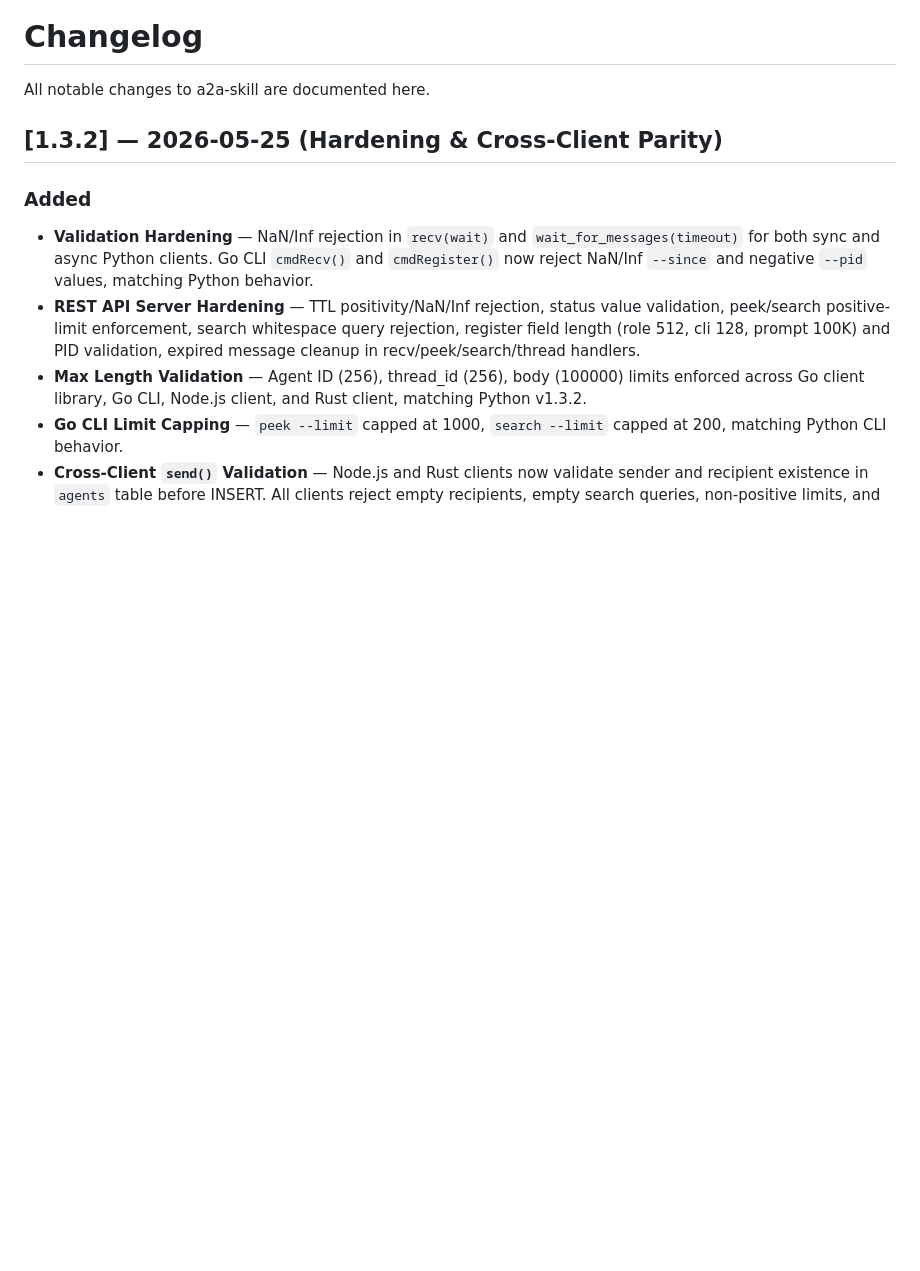
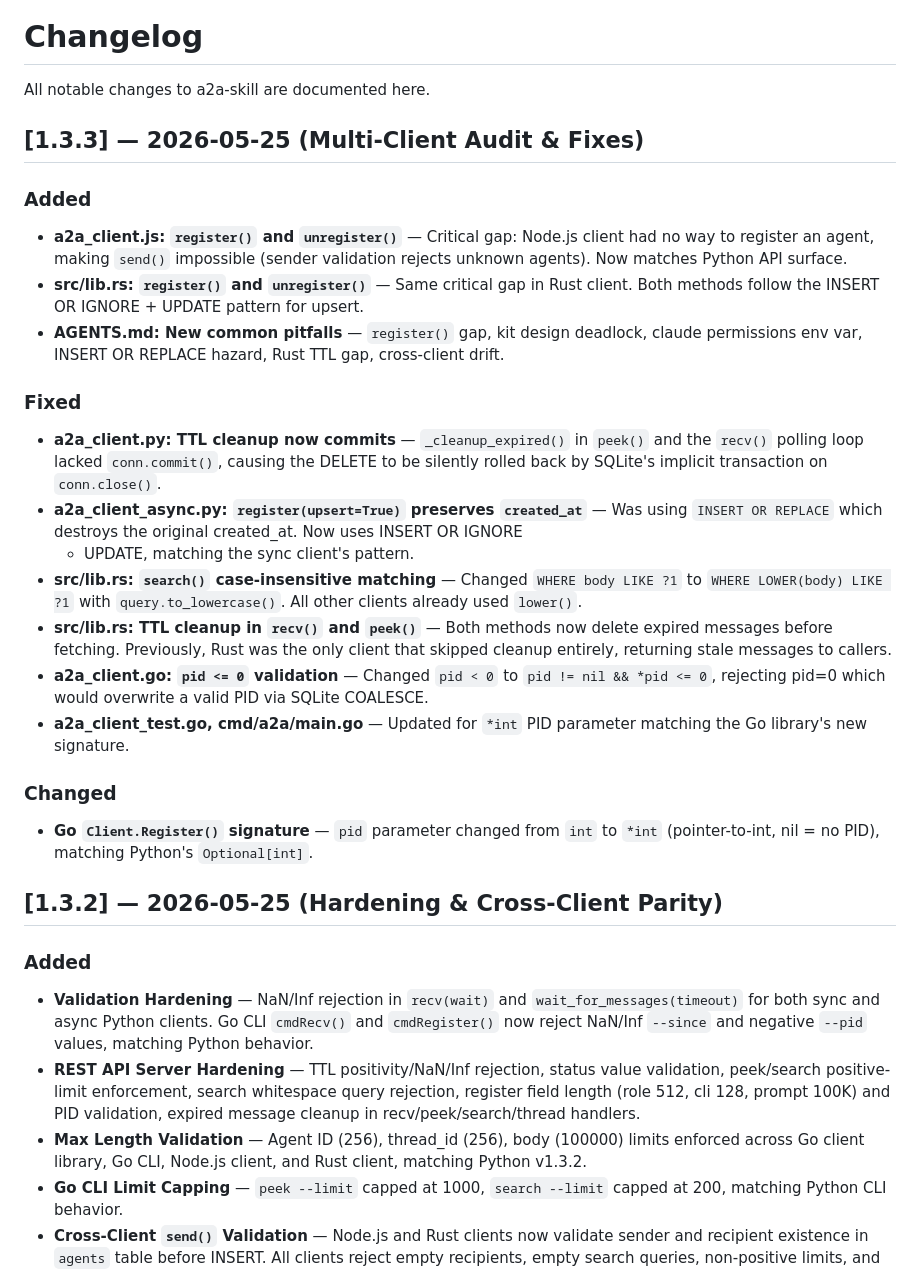
Before and after one commit to javimosch/a2a-skill, a Markdown page: CHANGELOG.md, the part around the change. GitHub-like rendering; blank space fills up the shorter version.

Commit message:
docs: add v1.3.3 changelog and new common pitfalls from cross-client audit
Pitfalls documented:
- Missing register() in language clients
- Kit design deadlock (both agents recv first)
- claude needs CLAUDE_CODE_DANGEROUSLY_SKIP_PERMISSIONS=1 env var
- INSERT OR REPLACE destroys created_at
- Rust recv/peek TTL cleanup gap
- Cross-client API surface drift

```diff
--- a/CHANGELOG.md
+++ b/CHANGELOG.md
@@ -1,6 +1,40 @@
 # Changelog
 
 All notable changes to a2a-skill are documented here.
+
+## [1.3.3] — 2026-05-25 (Multi-Client Audit & Fixes)
+
+### Added
+- **a2a_client.js: `register()` and `unregister()`** — Critical gap: Node.js client had
+  no way to register an agent, making `send()` impossible (sender validation rejects
+  unknown agents). Now matches Python API surface.
+- **src/lib.rs: `register()` and `unregister()`** — Same critical gap in Rust client.
+  Both methods follow the INSERT OR IGNORE + UPDATE pattern for upsert.
+- **AGENTS.md: New common pitfalls** — `register()` gap, kit design deadlock,
+  claude permissions env var, INSERT OR REPLACE hazard, Rust TTL gap,
+  cross-client drift.
+
+### Fixed
+- **a2a_client.py: TTL cleanup now commits** — `_cleanup_expired()` in `peek()` and
+  the `recv()` polling loop lacked `conn.commit()`, causing the DELETE to be silently
+  rolled back by SQLite's implicit transaction on `conn.close()`.
+- **a2a_client_async.py: `register(upsert=True)` preserves `created_at`** — Was using
+  `INSERT OR REPLACE` which destroys the original created_at. Now uses INSERT OR IGNORE
+  + UPDATE, matching the sync client's pattern.
+- **src/lib.rs: `search()` case-insensitive matching** — Changed `WHERE body LIKE ?1`
+  to `WHERE LOWER(body) LIKE ?1` with `query.to_lowercase()`. All other clients already
+  used `lower()`.
+- **src/lib.rs: TTL cleanup in `recv()` and `peek()`** — Both methods now delete
+  expired messages before fetching. Previously, Rust was the only client that skipped
+  cleanup entirely, returning stale messages to callers.
+- **a2a_client.go: `pid <= 0` validation** — Changed `pid < 0` to `pid != nil && *pid <= 0`,
+  rejecting pid=0 which would overwrite a valid PID via SQLite COALESCE.
+- **a2a_client_test.go, cmd/a2a/main.go** — Updated for `*int` PID parameter matching
+  the Go library's new signature.
+
+### Changed
+- **Go `Client.Register()` signature** — `pid` parameter changed from `int` to `*int`
+  (pointer-to-int, nil = no PID), matching Python's `Optional[int]`.
 
 ## [1.3.2] — 2026-05-25 (Hardening & Cross-Client Parity)
 
```
Also changed, not shown: AGENTS.md (+6 -0 lines).
